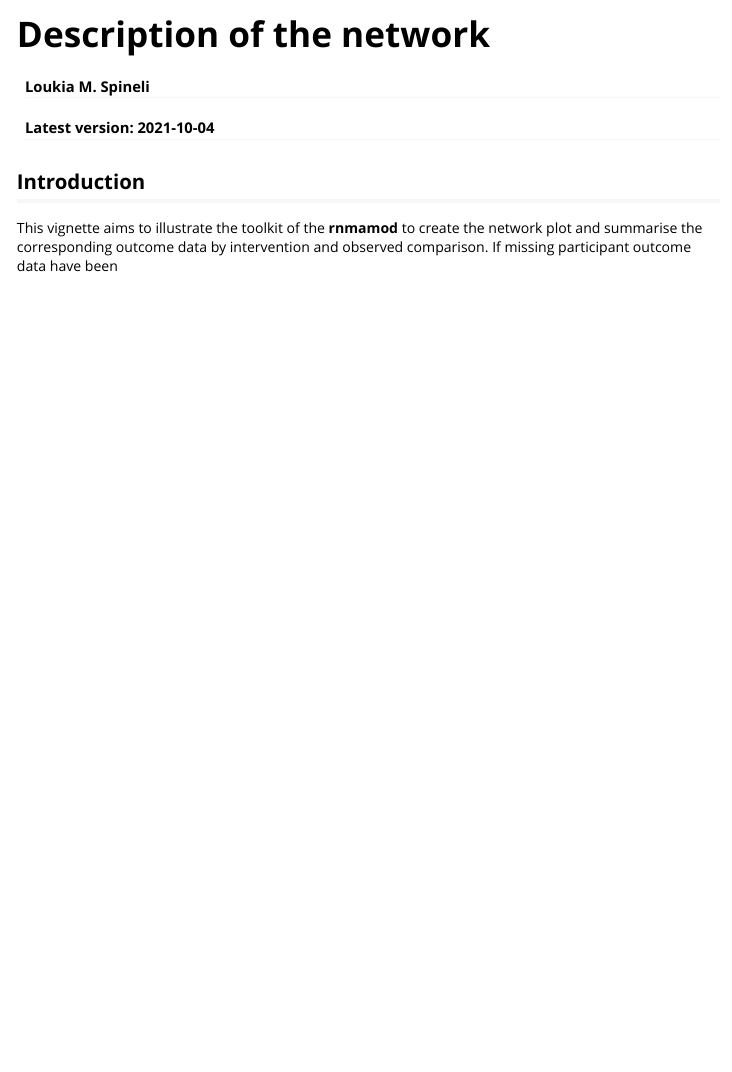
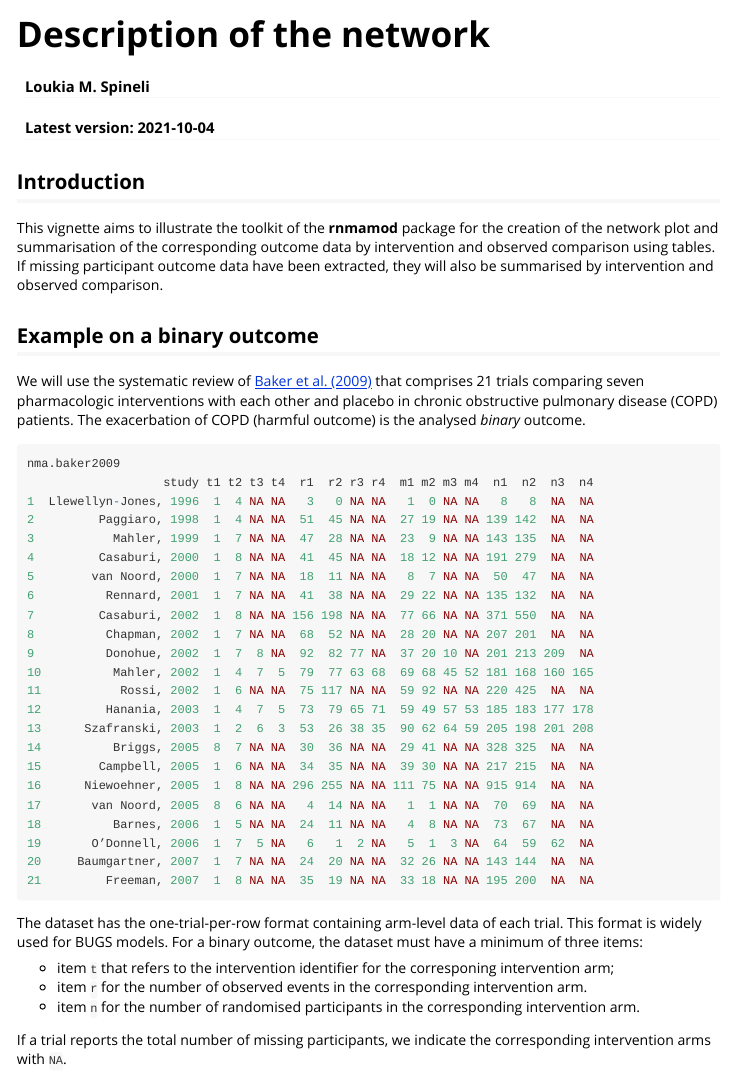
Before and after one commit to LoukiaSpin/rnmamod, an R Markdown document (vignettes/network_description.Rmd): the page in a window 1100 px wide, from its top. Rendered offline with R 4.5, knitr and Pandoc, with nearby package versions.

Commit message:
Add vignette for network description

````diff
--- a/vignettes/network_description.Rmd
+++ b/vignettes/network_description.Rmd
@@ -26,4 +26,20 @@ library(rnmamod)
 
 ## Introduction
 
-This vignette aims to illustrate the toolkit of the **rnmamod** to create the network plot and summarise the corresponding outcome data by intervention and observed comparison. If missing participant outcome data have been
+This vignette aims to illustrate the toolkit of the **rnmamod** package for the creation of the network plot and summarisation of the corresponding outcome data by intervention and observed comparison using tables. If missing participant outcome data have been extracted, they will also be summarised by intervention and observed comparison.
+
+## Example on a binary outcome
+
+We will use the systematic review of [Baker et al. (2009)](https://pubmed.ncbi.nlm.nih.gov/19637942/) that comprises 21 trials comparing seven pharmacologic interventions with each other and placebo in chronic obstructive pulmonary disease (COPD) patients. The exacerbation of COPD (harmful outcome) is the analysed *binary* outcome.
+
+```{r comment = NA}
+nma.baker2009
+```
+
+The dataset has the one-trial-per-row format containing arm-level data of each trial. This format is widely used for BUGS models. For a binary outcome, the dataset must have a minimum of three items:
+
+- item `t` that refers to the intervention identifier for the corresponing intervention arm;
+- item `r` for the number of observed events in the corresponding intervention arm.
+- item `n` for the number of randomised participants in the corresponding intervention arm.
+
+If a trial reports the total number of missing participants, we indicate the corresponding intervention arms with `NA`.
````
